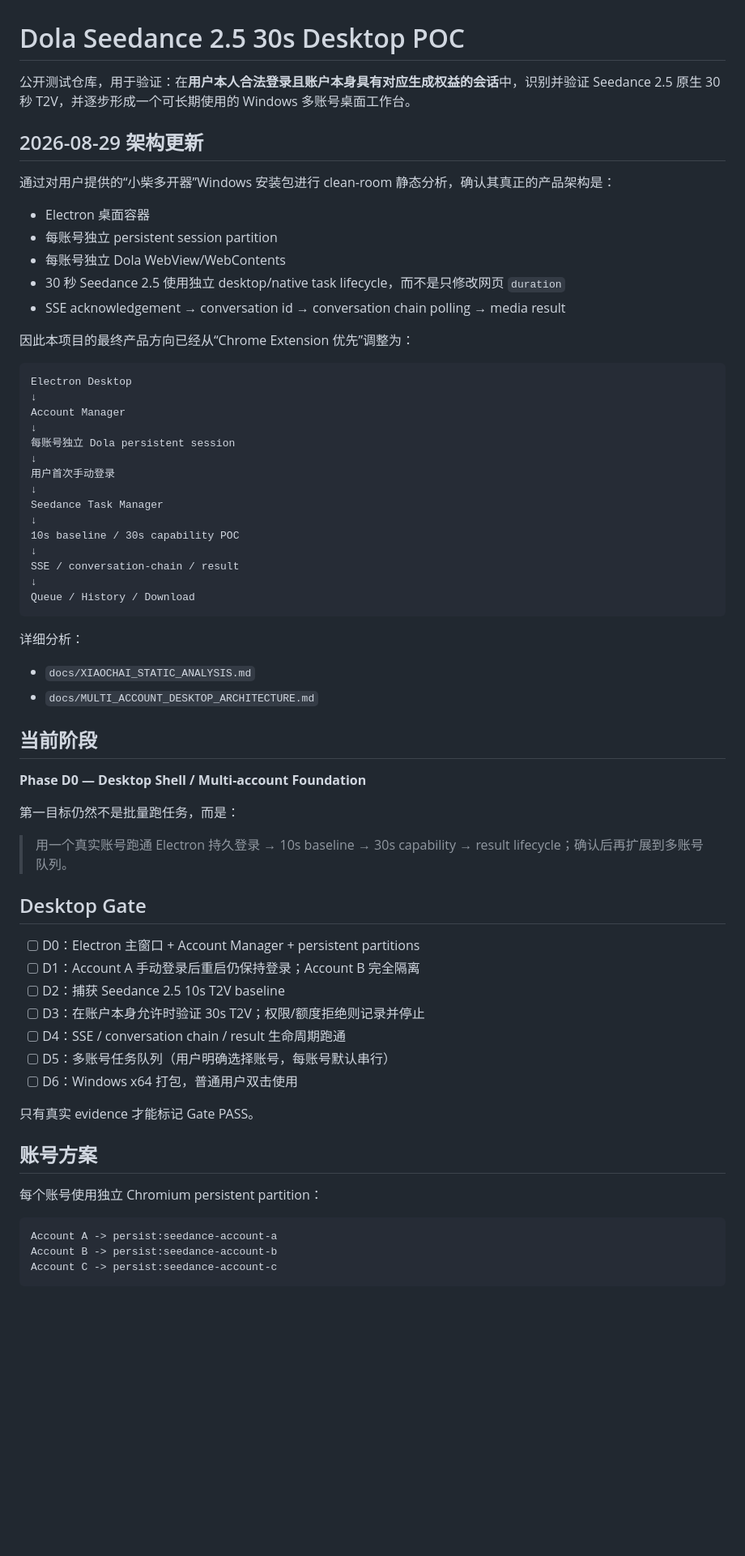
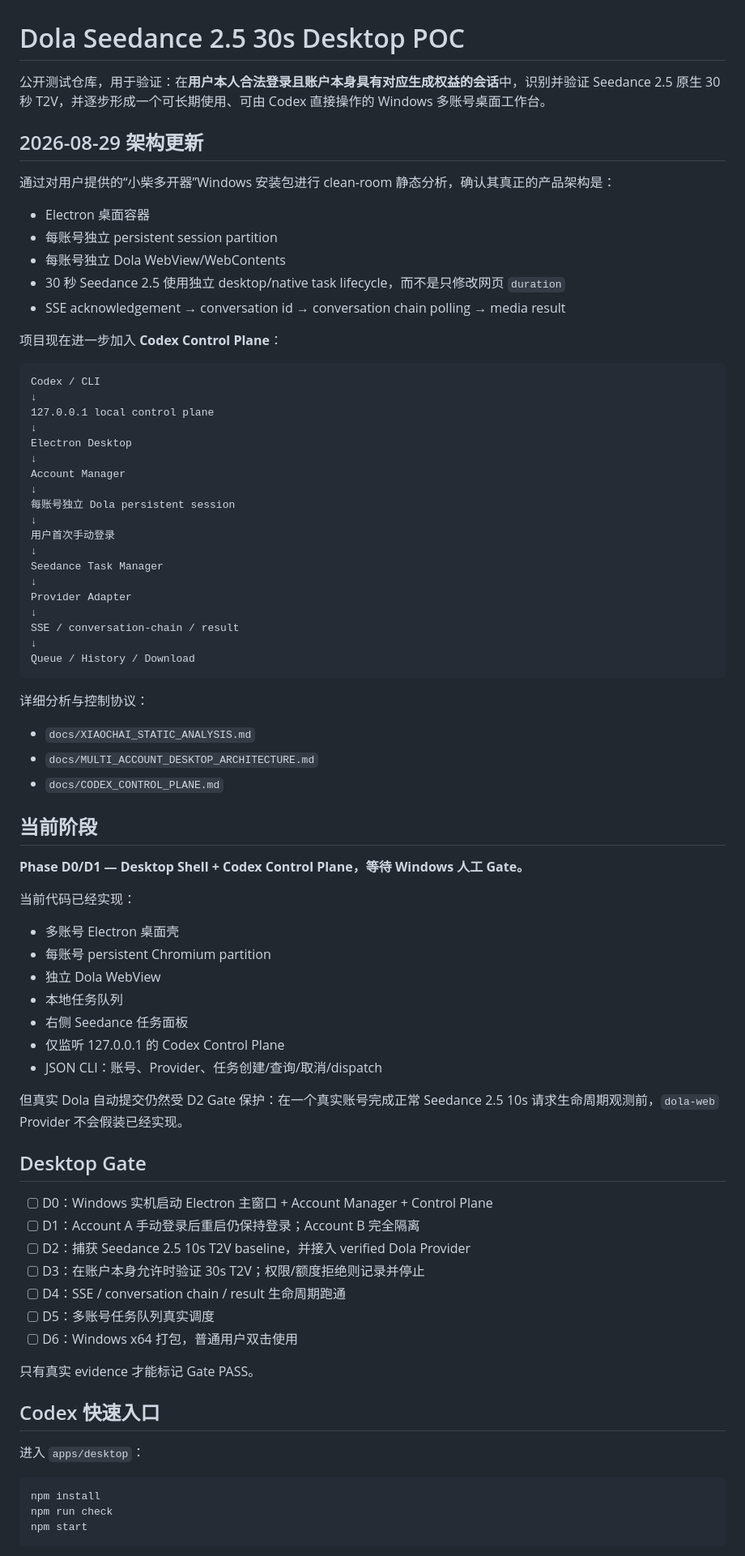
Before and after one commit to saysyao123/dola-seedance25-30s-poc, a Markdown page: README.md, the part around one of its changes. Shown at 81% size. Drawn GitHub-style; blank space fills up the shorter version.

Commit message:
docs: expose Codex desktop workflow

````diff
--- a/README.md
+++ b/README.md
@@ -1,6 +1,6 @@
 # Dola Seedance 2.5 30s Desktop POC
 
-公开测试仓库，用于验证：在**用户本人合法登录且账户本身具有对应生成权益的会话**中，识别并验证 Seedance 2.5 原生 30 秒 T2V，并逐步形成一个可长期使用的 Windows 多账号桌面工作台。
+公开测试仓库，用于验证：在**用户本人合法登录且账户本身具有对应生成权益的会话**中，识别并验证 Seedance 2.5 原生 30 秒 T2V，并逐步形成一个可长期使用、可由 Codex 直接操作的 Windows 多账号桌面工作台。
 
 ## 2026-08-29 架构更新
 
@@ -12,9 +12,13 @@
 - 30 秒 Seedance 2.5 使用独立 desktop/native task lifecycle，而不是只修改网页 `duration`
 - SSE acknowledgement → conversation id → conversation chain polling → media result
 
-因此本项目的最终产品方向已经从“Chrome Extension 优先”调整为：
+项目现在进一步加入 **Codex Control Plane**：
 
 ```text
+Codex / CLI
+↓
+127.0.0.1 local control plane
+↓
 Electron Desktop
 ↓
 Account Manager
@@ -25,45 +29,54 @@ Account Manager
 ↓
 Seedance Task Manager
 ↓
-10s baseline / 30s capability POC
+Provider Adapter
 ↓
 SSE / conversation-chain / result
 ↓
 Queue / History / Download
 ```
 
-详细分析：
+详细分析与控制协议：
 
 - `docs/XIAOCHAI_STATIC_ANALYSIS.md`
 - `docs/MULTI_ACCOUNT_DESKTOP_ARCHITECTURE.md`
+- `docs/CODEX_CONTROL_PLANE.md`
 
 ## 当前阶段
 
-**Phase D0 — Desktop Shell / Multi-account Foundation**
+**Phase D0/D1 — Desktop Shell + Codex Control Plane，等待 Windows 人工 Gate。**
 
-第一目标仍然不是批量跑任务，而是：
+当前代码已经实现：
 
-> 用一个真实账号跑通 Electron 持久登录 → 10s baseline → 30s capability → result lifecycle；确认后再扩展到多账号队列。
+- 多账号 Electron 桌面壳
+- 每账号 persistent Chromium partition
+- 独立 Dola WebView
+- 本地任务队列
+- 右侧 Seedance 任务面板
+- 仅监听 127.0.0.1 的 Codex Control Plane
+- JSON CLI：账号、Provider、任务创建/查询/取消/dispatch
+
+但真实 Dola 自动提交仍然受 D2 Gate 保护：在一个真实账号完成正常 Seedance 2.5 10s 请求生命周期观测前，`dola-web` Provider 不会假装已经实现。
 
 ## Desktop Gate
 
-- [ ] D0：Electron 主窗口 + Account Manager + persistent partitions
+- [ ] D0：Windows 实机启动 Electron 主窗口 + Account Manager + Control Plane
 - [ ] D1：Account A 手动登录后重启仍保持登录；Account B 完全隔离
-- [ ] D2：捕获 Seedance 2.5 10s T2V baseline
+- [ ] D2：捕获 Seedance 2.5 10s T2V baseline，并接入 verified Dola Provider
 - [ ] D3：在账户本身允许时验证 30s T2V；权限/额度拒绝则记录并停止
 - [ ] D4：SSE / conversation chain / result 生命周期跑通
-- [ ] D5：多账号任务队列（用户明确选择账号，每账号默认串行）
+- [ ] D5：多账号任务队列真实调度
 - [ ] D6：Windows x64 打包，普通用户双击使用
 
 只有真实 evidence 才能标记 Gate PASS。
 
-## 账号方案
+## Codex 快速入口
 
-每个账号使用独立 Chromium persistent partition：
+进入 `apps/desktop`：
 
-```text
-Account A -> persist:seedance-account-a
-Account B -> persist:seedance-account-b
-Account C -> persist:seedance-account-c
+```powershell
+npm install
+npm run check
+npm start
 ```
 
````
Also changed, not shown: other parts of README.md (+13 -21 lines).
